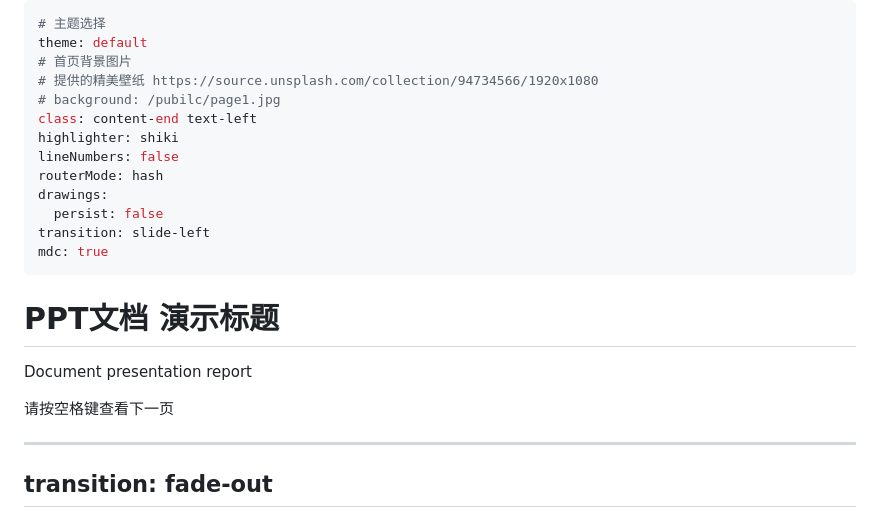
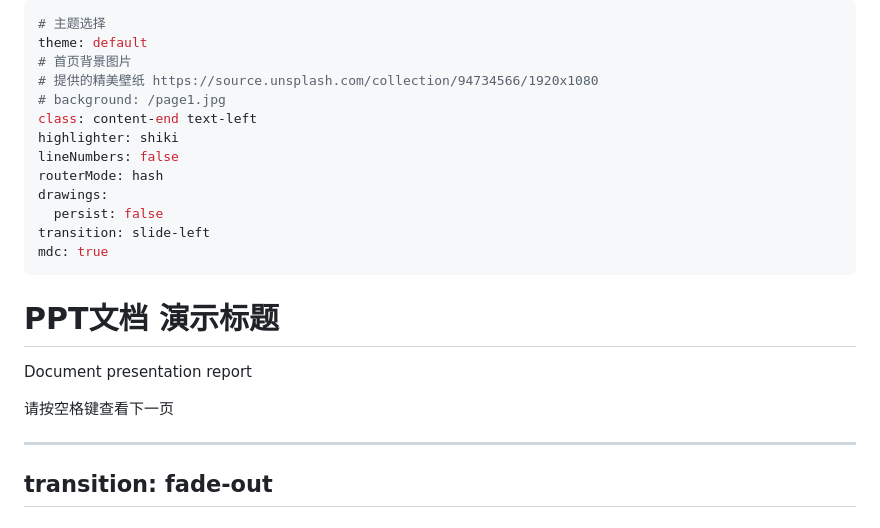
Before and after one commit to sunwenxu1997/slidev, a Markdown page: slides.md, the part around the change. GitHub-like rendering.

Commit message:
修复public文件目录名字问题

```diff
--- a/slides.md
+++ b/slides.md
@@ -3,7 +3,7 @@
 theme: default
 # 首页背景图片
 # 提供的精美壁纸 https://source.unsplash.com/collection/94734566/1920x1080
-# background: /pubilc/page1.jpg
+# background: /page1.jpg
 class: content-end text-left
 highlighter: shiki
 lineNumbers: false
@@ -29,7 +29,7 @@ Document presentation report
 
 <style>
 .slidev-layout.slidev-page-1 {
-  background-image:url("/pubilc/page1.jpg") !important;
+  background-image:url("/page1.jpg") !important;
   color: #5a5a5a !important;
 }
 p{
```
Also changed, not shown: public/end.jpg (renamed from pubilc/end.jpg), 2 other files.
